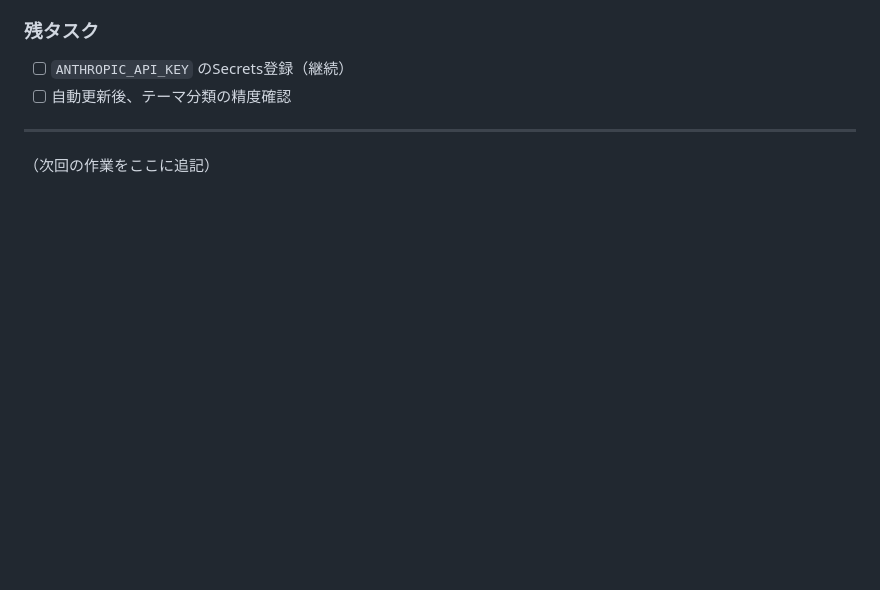
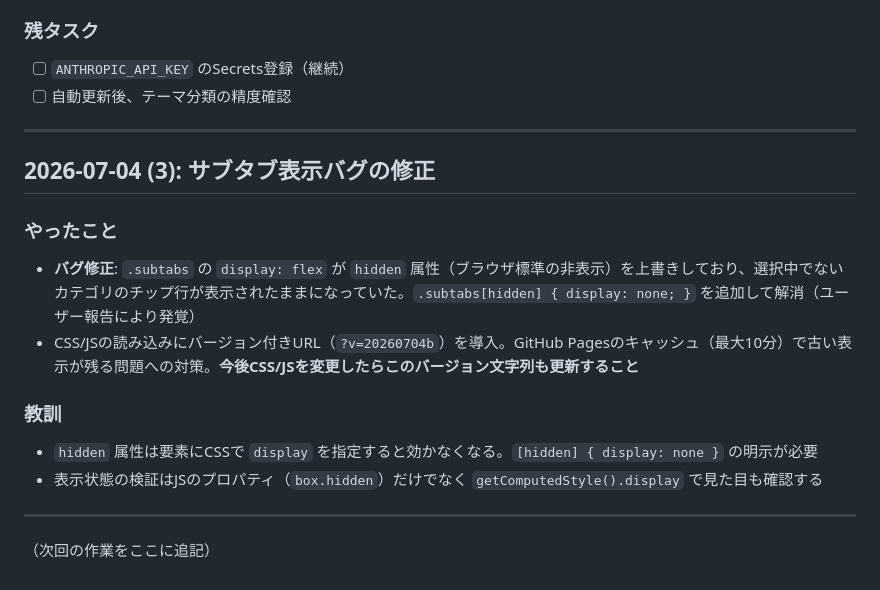
Before and after one commit to michihito-ando-private/fiscal-portal, a Markdown page: WORKLOG.md, the part around the change. GitHub-like rendering; blank space fills up the shorter version.

Commit message:
WORKLOG: サブタブ表示バグ修正の記録
Co-Authored-By: Claude Fable 5 <noreply@anthropic.com>

```diff
--- a/WORKLOG.md
+++ b/WORKLOG.md
@@ -96,4 +96,18 @@
 
 ---
 
+## 2026-07-04 (3): サブタブ表示バグの修正
+
+### やったこと
+
+- **バグ修正**: `.subtabs` の `display: flex` が `hidden` 属性（ブラウザ標準の非表示）を上書きしており、選択中でないカテゴリのチップ行が表示されたままになっていた。`.subtabs[hidden] { display: none; }` を追加して解消（ユーザー報告により発覚）
+- CSS/JSの読み込みにバージョン付きURL（`?v=20260704b`）を導入。GitHub Pagesのキャッシュ（最大10分）で古い表示が残る問題への対策。**今後CSS/JSを変更したらこのバージョン文字列も更新すること**
+
+### 教訓
+
+- `hidden` 属性は要素にCSSで `display` を指定すると効かなくなる。`[hidden] { display: none }` の明示が必要
+- 表示状態の検証はJSのプロパティ（`box.hidden`）だけでなく `getComputedStyle().display` で見た目も確認する
+
+---
+
 （次回の作業をここに追記）
```
